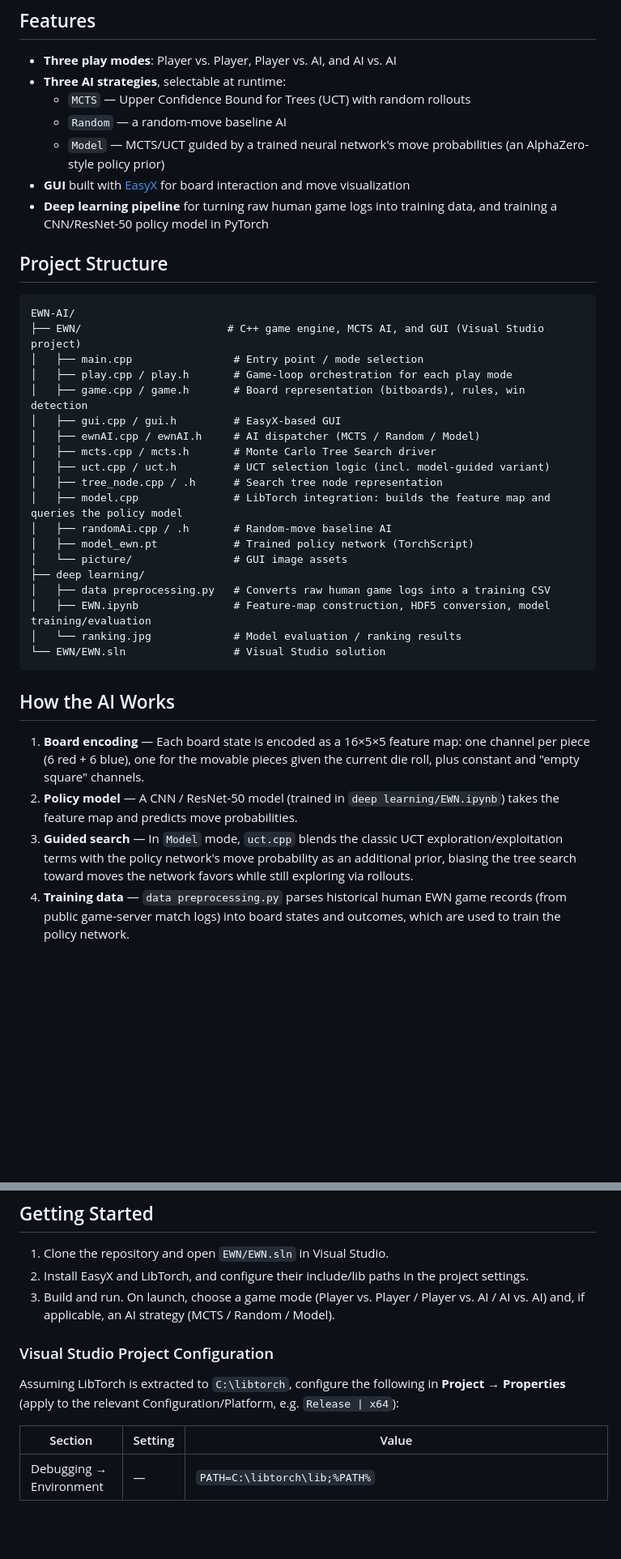
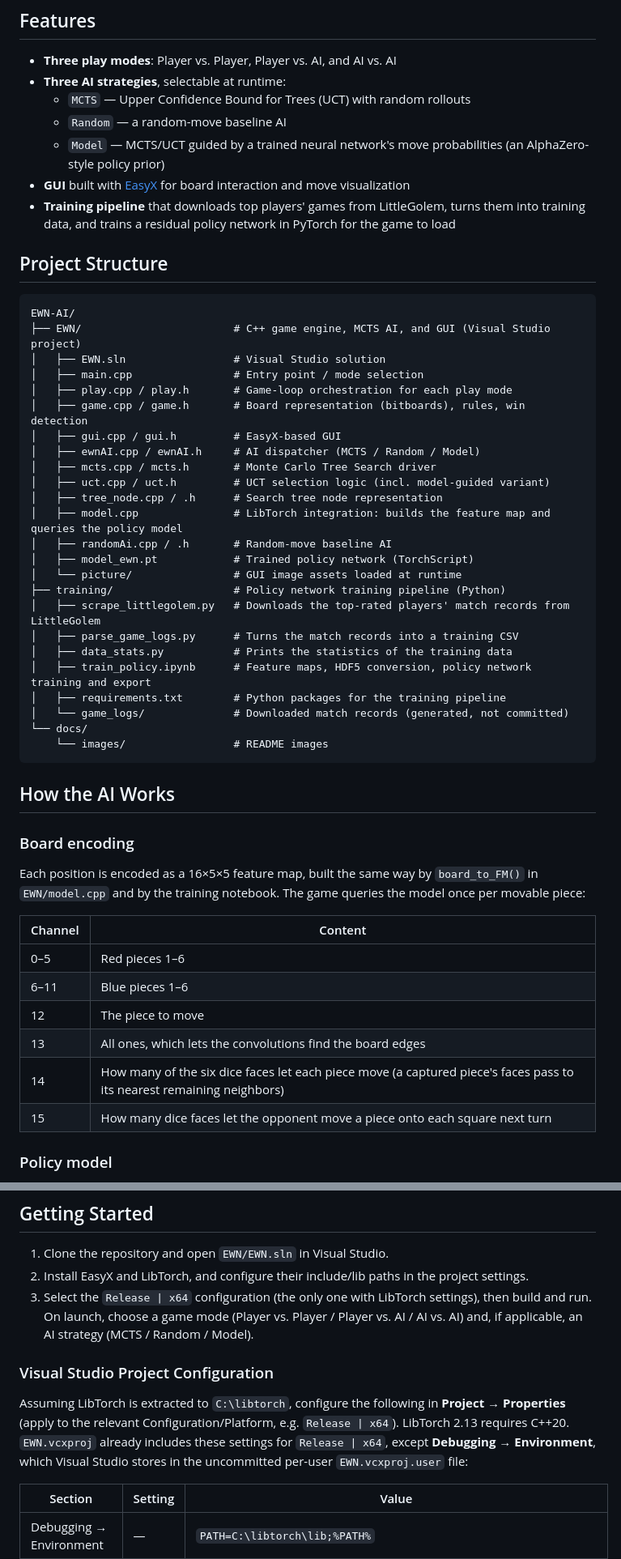
Before and after one commit to jyli0828/ewn-ai, a Markdown page: README.md, 2 parts joined by grey strips. Shown at 81% size. GitHub-like rendering; blank space fills up the shorter version.

````diff
--- a/README.md
+++ b/README.md
@@ -15,13 +15,14 @@ EinStein würfelt nicht ("Einstein doesn't play dice") is played on a 5×5 board
   - `Random` — a random-move baseline AI
   - `Model` — MCTS/UCT guided by a trained neural network's move probabilities (an AlphaZero-style policy prior)
 - **GUI** built with [EasyX](https://easyx.cn/) for board interaction and move visualization
-- **Deep learning pipeline** for turning raw human game logs into training data, and training a CNN/ResNet-50 policy model in PyTorch
+- **Training pipeline** that downloads top players' games from LittleGolem, turns them into training data, and trains a residual policy network in PyTorch for the game to load
 
 ## Project Structure
 
 ```
 EWN-AI/
-├── EWN/                       # C++ game engine, MCTS AI, and GUI (Visual Studio project)
+├── EWN/                        # C++ game engine, MCTS AI, and GUI (Visual Studio project)
+│   ├── EWN.sln                 # Visual Studio solution
 │   ├── main.cpp                # Entry point / mode selection
 │   ├── play.cpp / play.h       # Game-loop orchestration for each play mode
 │   ├── game.cpp / game.h       # Board representation (bitboards), rules, win detection
@@ -33,17 +34,32 @@ EWN-AI/
 │   ├── model.cpp               # LibTorch integration: builds the feature map and queries the policy model
 │   ├── randomAi.cpp / .h       # Random-move baseline AI
 │   ├── model_ewn.pt            # Trained policy network (TorchScript)
-│   └── picture/                # GUI image assets
-├── deep learning/
-│   ├── data preprocessing.py   # Converts raw human game logs into a training CSV
-│   ├── EWN.ipynb               # Feature-map construction, HDF5 conversion, model training/evaluation
-│   └── ranking.jpg             # Model evaluation / ranking results
-└── EWN/EWN.sln                 # Visual Studio solution
+│   └── picture/                # GUI image assets loaded at runtime
+├── training/                   # Policy network training pipeline (Python)
+│   ├── scrape_littlegolem.py   # Downloads the top-rated players' match records from LittleGolem
+│   ├── parse_game_logs.py      # Turns the match records into a training CSV
+│   ├── data_stats.py           # Prints the statistics of the training data
+│   ├── train_policy.ipynb      # Feature maps, HDF5 conversion, policy network training and export
+│   ├── requirements.txt        # Python packages for the training pipeline
+│   └── game_logs/              # Downloaded match records (generated, not committed)
+└── docs/
+    └── images/                 # README images
 ```
 
 ## How the AI Works
 
-1. **Board encoding** — Each board state is encoded as a 16×5×5 feature map: one channel per piece (6 red + 6 blue), one for the movable pieces given the current die roll, plus constant and "empty square" channels.
-2. **Policy model** — A CNN / ResNet-50 model (trained in `deep learning/EWN.ipynb`) takes the feature map and predicts move probabilities.
-3. **Guided search** — In `Model` mode, `uct.cpp` blends the classic UCT exploration/exploitation terms with the policy network's move probability as an additional prior, biasing the tree search toward moves the network favors while still exploring via rollouts.
-4. **Training data** — `data preprocessing.py` parses historical human EWN game records (from public game-server match logs) into board states and outcomes, which are used to train the policy network.
+### Board encoding
+
+Each position is encoded as a 16×5×5 feature map, built the same way by `board_to_FM()` in `EWN/model.cpp` and by the training notebook. The game queries the model once per movable piece:
+
+| Channel | Content |
+|---|---|
+| 0–5 | Red pieces 1–6 |
+| 6–11 | Blue pieces 1–6 |
+| 12 | The piece to move |
+| 13 | All ones, which lets the convolutions find the board edges |
+| 14 | How many of the six dice faces let each piece move (a captured piece's faces pass to its nearest remaining neighbors) |
+| 15 | How many dice faces let the opponent move a piece onto each square next turn |
+
+### Policy model
+
@@ -59,11 +122,11 @@ EWN-AI/
 
 1. Clone the repository and open `EWN/EWN.sln` in Visual Studio.
 2. Install EasyX and LibTorch, and configure their include/lib paths in the project settings.
-3. Build and run. On launch, choose a game mode (Player vs. Player / Player vs. AI / AI vs. AI) and, if applicable, an AI strategy (MCTS / Random / Model).
+3. Select the `Release | x64` configuration (the only one with LibTorch settings), then build and run. On launch, choose a game mode (Player vs. Player / Player vs. AI / AI vs. AI) and, if applicable, an AI strategy (MCTS / Random / Model).
 
 ### Visual Studio Project Configuration
 
-Assuming LibTorch is extracted to `C:\libtorch`, configure the following in **Project → Properties** (apply to the relevant Configuration/Platform, e.g. `Release | x64`):
+Assuming LibTorch is extracted to `C:\libtorch`, configure the following in **Project → Properties** (apply to the relevant Configuration/Platform, e.g. `Release | x64`). LibTorch 2.13 requires C++20. `EWN.vcxproj` already includes these settings for `Release | x64`, except **Debugging → Environment**, which Visual Studio stores in the uncommitted per-user `EWN.vcxproj.user` file:
 
 | Section | Setting | Value |
 |---|---|---|
````
Also changed, not shown: other parts of README.md (+60 -10 lines), docs/images/board.png, docs/images/player_ratings.jpg (deleted), 8 other files.
